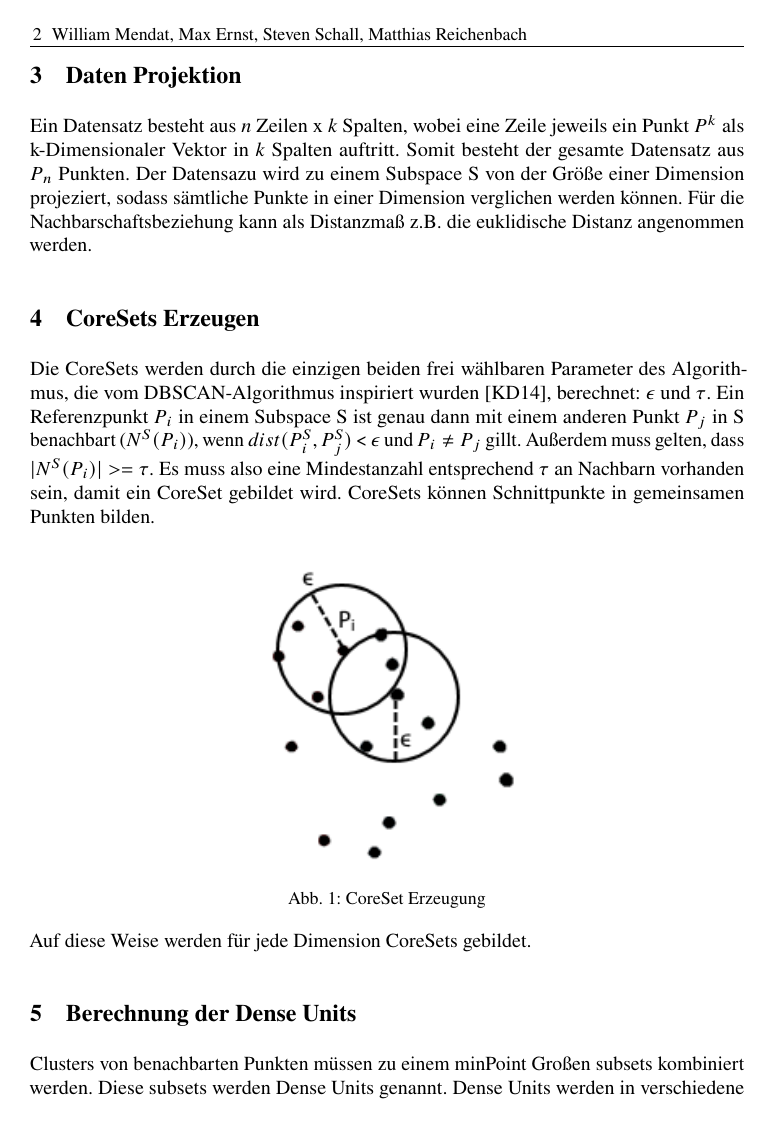
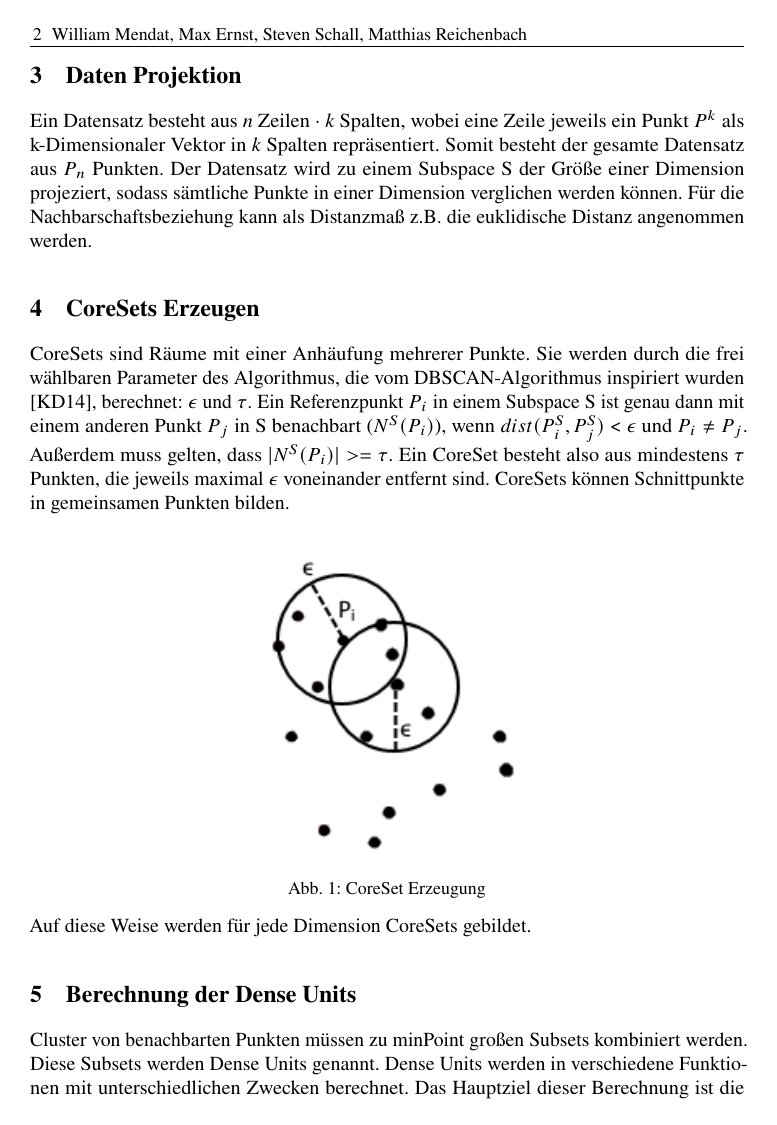
Before and after one commit to Madara789/INFM_Projekt, a LaTeX document (Delivery_1/DeliverableTemplate.tex, which reads Delivery_1/Chapter/Chapter_1.tex, Delivery_1/Chapter/Chapter_2.tex, Delivery_1/Chapter/Chapter_3.tex): page 2 of 5. The pictures show the PDF file Delivery_1/DeliverableTemplate.pdf that the author committed with the source.

Commit message:
fix typos

```diff
--- a/Delivery_1/Chapter/Chapter_1.tex
+++ b/Delivery_1/Chapter/Chapter_1.tex
@@ -17,9 +17,9 @@ Die Signaturen werden verwendet, um paarweise identische \emph{Dense Units} (sie
 
 \section{Daten Projektion}
 
-Ein Datensatz besteht aus \emph{n} Zeilen x \emph{k} Spalten, wobei eine Zeile jeweils ein Punkt
-$P^{k}$ als k-Dimensionaler Vektor in \emph{k} Spalten auftritt. Somit besteht der gesamte
+Ein Datensatz besteht aus \emph{n} Zeilen $\cdot$ \emph{k} Spalten, wobei eine Zeile jeweils ein Punkt
+$P^{k}$ als k-Dimensionaler Vektor in \emph{k} Spalten repräsentiert. Somit besteht der gesamte
 Datensatz aus $P_{n}$ Punkten.
-Der Datensazu wird zu einem Subspace S von der Größe einer Dimension projeziert, sodass sämtliche
+Der Datensatz wird zu einem Subspace S der Größe einer Dimension projeziert, sodass sämtliche
 Punkte in einer Dimension verglichen werden können. Für die Nachbarschaftsbeziehung kann als
 Distanzmaß z.B. die euklidische Distanz angenommen werden.
--- a/Delivery_1/Chapter/Chapter_2.tex
+++ b/Delivery_1/Chapter/Chapter_2.tex
@@ -1,13 +1,12 @@
 \section{CoreSets Erzeugen}
 
-Die CoreSets werden durch die einzigen beiden frei wählbaren Parameter des Algorithmus, die vom
+CoreSets sind Räume mit einer Anhäufung mehrerer Punkte. Sie werden durch die frei wählbaren Parameter des Algorithmus, die vom
 DBSCAN-Algorithmus inspiriert wurden \cite{7022654}, berechnet: $\epsilon$ und $\tau$. Ein
 Referenzpunkt $P_{i}$ in
 einem Subspace S ist genau dann mit einem anderen Punkt $P_{j}$ in S benachbart ($N^{S}(P_{i})$),
-wenn $dist(P_{i}^{S}, P_{j}^{S})$ < $\epsilon$ und $P_{i} \neq P_{j}$ gillt. Außerdem muss gelten,
+wenn $dist(P_{i}^{S}, P_{j}^{S})$ < $\epsilon$ und $P_{i} \neq P_{j}$. Außerdem muss gelten,
 dass
-$|N^{S}(P_{i})| >= \tau$. Es muss also eine Mindestanzahl entsprechend $\tau$ an Nachbarn vorhanden
-sein, damit ein CoreSet gebildet wird.
+$|N^{S}(P_{i})| >= \tau$. Ein CoreSet besteht also aus mindestens $\tau$ Punkten, die jeweils maximal $\epsilon$ voneinander entfernt sind.
 CoreSets können Schnittpunkte in gemeinsamen Punkten bilden.
 
 \begin{figure}[h]
--- a/Delivery_1/Chapter/Chapter_3.tex
+++ b/Delivery_1/Chapter/Chapter_3.tex
@@ -1,9 +1,9 @@
 \section{Berechnung der Dense Units}
 \label{sec:chap3}
 
-Clusters von benachbarten Punkten müssen zu einem minPoint Großen subsets kombiniert werden. Diese subsets werden Dense Units genannt.
-Dense Units werden in verschiedene Funktionen mit unterschiedlichen Zwecken berechnet. Das Hauptziel dieser Berechnung, ist die Bestimmung einer Teilmenge aus allen möglichen Kombinationen in einem subset. Dabei dürfen keine Wiederholungen der Dense Units auftreten. Die Kombinationen aus einem subset können mittels dem Binominialkoeffizient berechnen, $ \binom{n}{k} $ dabei ist n die Anzahl der Elemente in dem subset und k die minimale Anzahl an punkten in einem subset (e.g. minPoints). Daraus entstehen k-Elemente großes subsets von einem n-Elemente set ohne Wiederholungen der Kombinationen.
-Wenn zum Beispiel ein Core Set aus folgenden Punkten besteht: [1, 5, 7, 9, 22] und die minimale Anzahl an punkten in einem Subset Drei ist, sind die ersten Drei Dense Units folgende: [1, 5, 7] und [1, 5, 9] und [1, 5, 22]. Die Formel zur Berechnung der Dense Units kann also folgendermaßen betrachtet werden:
+Cluster von benachbarten Punkten müssen zu minPoint großen Subsets kombiniert werden. Diese Subsets werden Dense Units genannt.
+Dense Units werden in verschiedene Funktionen mit unterschiedlichen Zwecken berechnet. Das Hauptziel dieser Berechnung ist die Bestimmung einer Teilmenge aus allen möglichen Kombinationen in einem Subset. Dabei dürfen keine Wiederholungen der Dense Units auftreten. Die Anzahl an Kombinationen aus einem Subset können mittels dem Binominialkoeffizient $\binom{n}{k}$ berechnet werden. Dabei ist \emph{n} die Anzahl der Elemente in dem Subset und \emph{k} die minimale Anzahl an Punkten in einem Subset (e.g. minPoints). Daraus entstehen k-Elemente großes Subsets von einem n-Elemente Set ohne Wiederholungen der Kombinationen.
+Wenn ein Core Set aus folgenden Punkten besteht: [1, 5, 7, 9, 22] und die minimale Anzahl an Punkten in einem Subset Drei ist, sind die ersten drei Dense Units folgende: [1, 5, 7] und [1, 5, 9] und [1, 5, 22]. Die Formel zur Berechnung der Dense Units kann also folgendermaßen betrachtet werden:
 $ \binom{|CS|}{minPoints}$ \cite{7022654} Abbildung \ref{dense-calculation} zeigt ein weiteres Beispiel für n-Punkte in einem Core Set mit minPoints von 4.
 
 \begin{figure}
```
Also changed, not shown: Delivery_1/Chapter/Chapter_4.tex (+1 -1 lines), Delivery_1/Chapter/Chapter_5.tex (+2 -2 lines), Delivery_1/Chapter/Chapter_6.tex (+1 -1 lines), Delivery_1/Chapter/abstract.tex (+4 -4 lines), Delivery_1/DeliverableTemplate.pdf.
